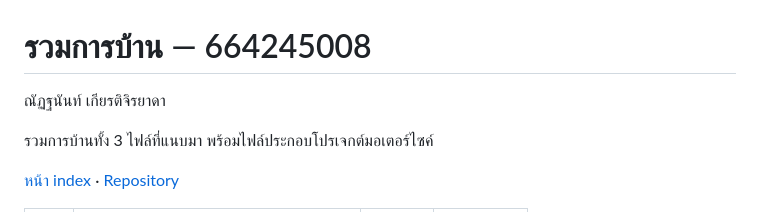
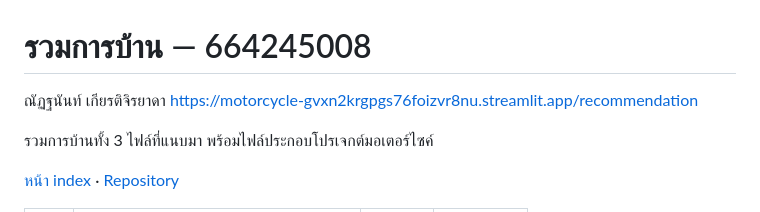
Before and after one commit to YokMiracle/Motorcycle, a Markdown page: README.md, the part around the change. GitHub-like rendering.

Commit message:
Update README with project link
Added a link to the motorcycle recommendation app.

```diff
--- a/README.md
+++ b/README.md
@@ -1,6 +1,7 @@
 # รวมการบ้าน — 664245008
 
 ณัฏฐนันท์ เกียรติจิรยาดา
+https://motorcycle-gvxn2krgpgs76foizvr8nu.streamlit.app/recommendation
 
 รวมการบ้านทั้ง 3 ไฟล์ที่แนบมา พร้อมไฟล์ประกอบโปรเจกต์มอเตอร์ไซค์
 
```
